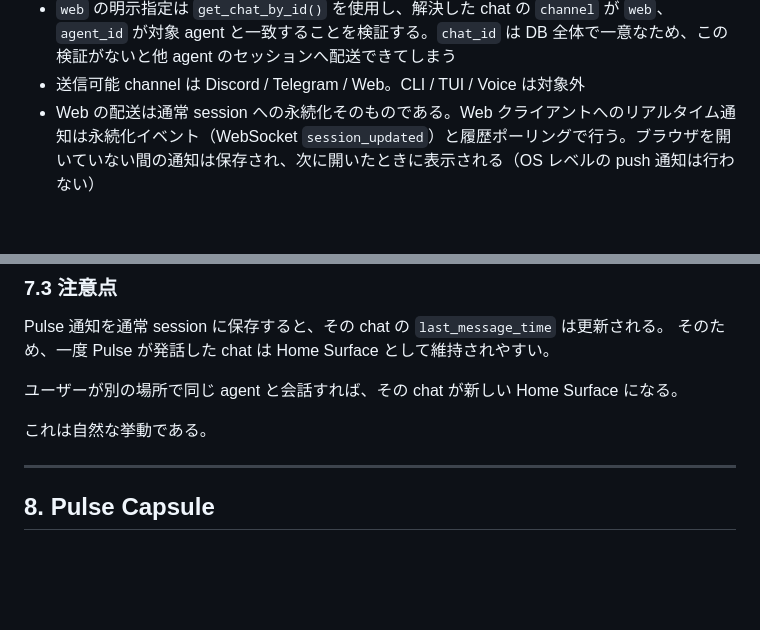
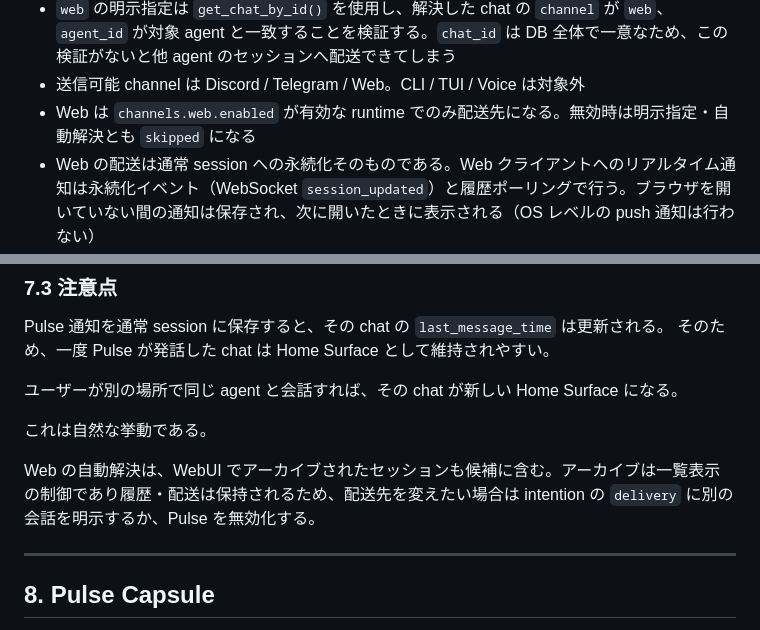
Before and after one commit to endo-ly/egopulse, a Markdown page: docs/pulse.md, 2 parts joined by grey strips. GitHub-like rendering; blank space fills up the shorter version.

Commit message:
docs(pulse): clarify Web delivery enablement and archived sessions

```diff
--- a/docs/pulse.md
+++ b/docs/pulse.md
@@ -450,6 +450,7 @@ resolve_home_surface(agent_id, delivery):
 - 明示指定時、`web` 以外は `get_chat_by_channel_external_and_agent()` を使用する（ユーザー指定の生の external chat ID を session-key 形式 `{channel}:{external_chat_id}:agent:{agent_id}` に変換して照合）
 - `web` の明示指定は `get_chat_by_id()` を使用し、解決した chat の `channel` が `web`、`agent_id` が対象 agent と一致することを検証する。`chat_id` は DB 全体で一意なため、この検証がないと他 agent のセッションへ配送できてしまう
 - 送信可能 channel は Discord / Telegram / Web。CLI / TUI / Voice は対象外
+- Web は `channels.web.enabled` が有効な runtime でのみ配送先になる。無効時は明示指定・自動解決とも `skipped` になる
 - Web の配送は通常 session への永続化そのものである。Web クライアントへのリアルタイム通知は永続化イベント（WebSocket `session_updated`）と履歴ポーリングで行う。ブラウザを開いていない間の通知は保存され、次に開いたときに表示される（OS レベルの push 通知は行わない）
 - Activation の `SurfaceContext` / Tool 実行コンテキストは、Home Surface の `external_chat_id`（session key 形式）から生の `surface_thread` を復元して構築する。これにより Activation 中の `agent_send` は宛先エージェントの通常 session key（`{channel}:{surface_thread}:agent:{to}`）を解決する
 - Home Surface が解決できない場合は、その run を `skipped` として記録する（LLM は呼ばない）
@@ -462,6 +463,8 @@ Pulse 通知を通常 session に保存すると、その chat の `last_message
 ユーザーが別の場所で同じ agent と会話すれば、その chat が新しい Home Surface になる。
 
 これは自然な挙動である。
+
+Web の自動解決は、WebUI でアーカイブされたセッションも候補に含む。アーカイブは一覧表示の制御であり履歴・配送は保持されるため、配送先を変えたい場合は intention の `delivery` に別の会話を明示するか、Pulse を無効化する。
 
 ---
 
```
Also changed, not shown: docs/config.md (+1 -0 lines).
